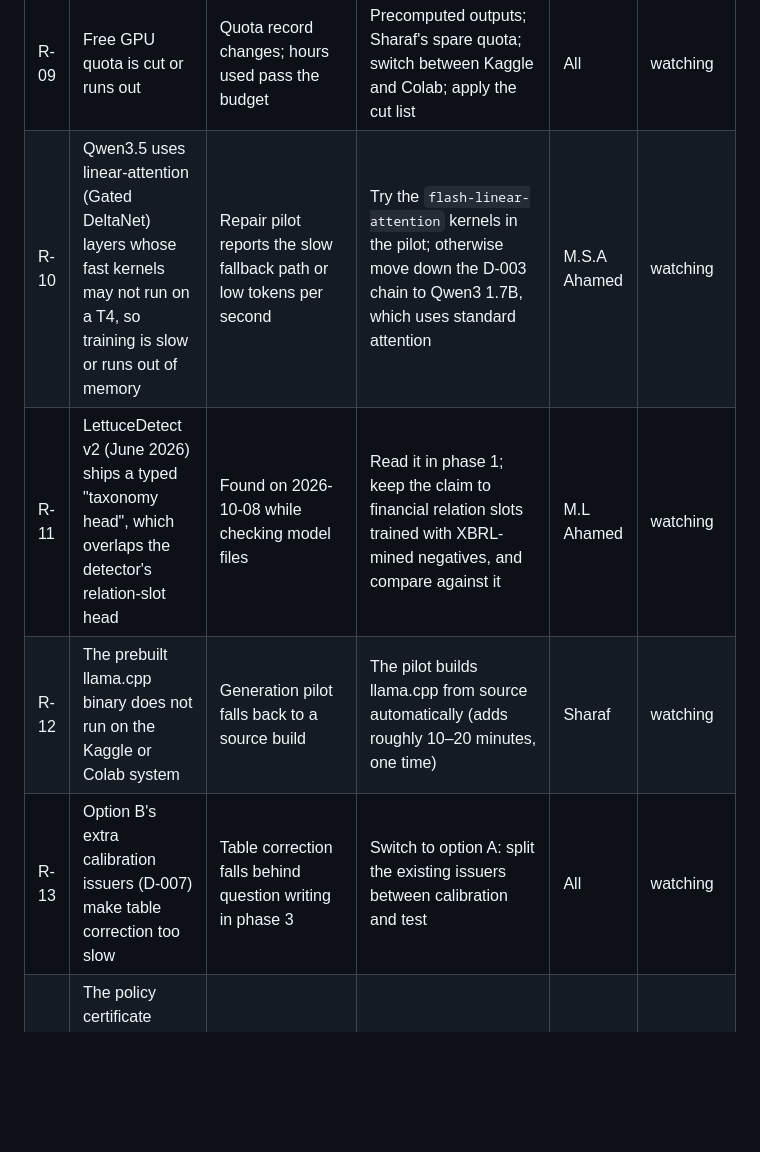
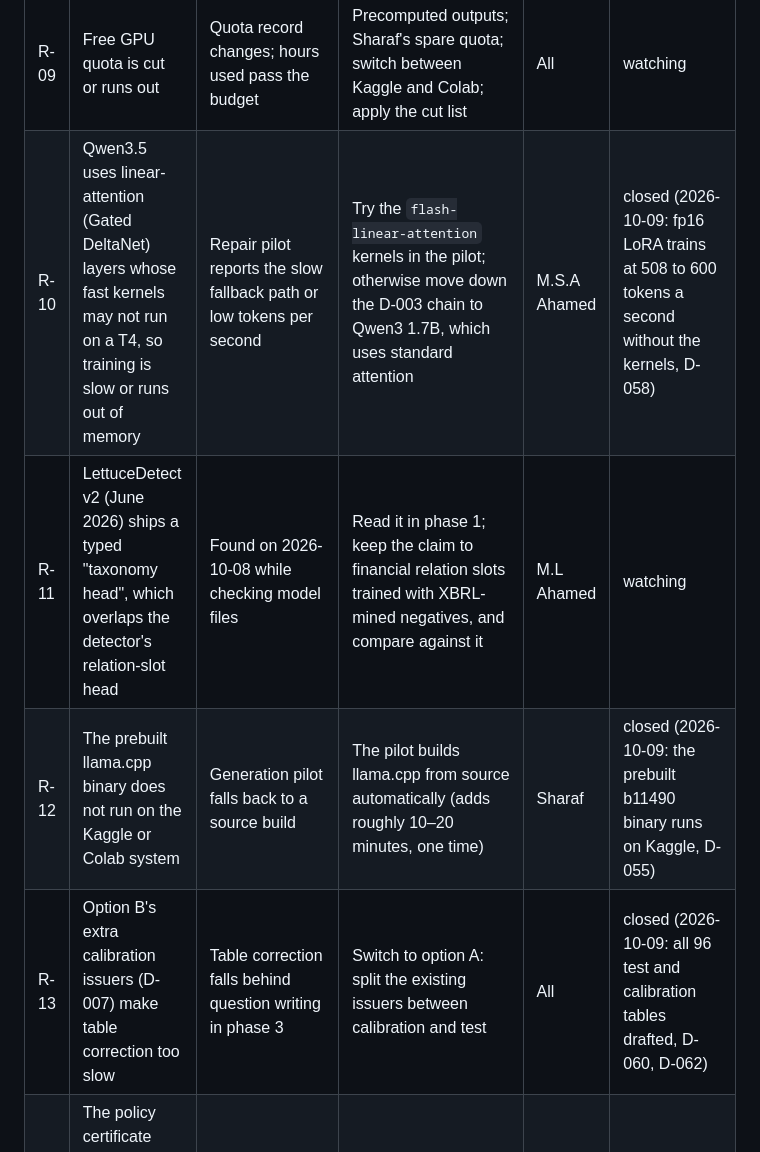
Before and after one commit to SharafThawfeek/FaithGurd-new, a Markdown page: docs/risk-register.md, the part around one of its changes. Drawn GitHub-style; blank space fills up the shorter version.

```diff
--- a/docs/risk-register.md
+++ b/docs/risk-register.md
@@ -15,10 +15,10 @@ Review this at every weekly integration check and at every phase gate. When an e
 | R-07 | Sri Lankan report terms block release | No answer from the CSE or the companies | Release questions, labels and page pointers only, not PDFs | All | watching |
 | R-08 | A new paper overlaps a contribution | Literature refresh at a gate | Narrow the claim and cite it; never hide it | Each member | watching |
 | R-09 | Free GPU quota is cut or runs out | Quota record changes; hours used pass the budget | Precomputed outputs; Sharaf's spare quota; switch between Kaggle and Colab; apply the cut list | All | watching |
-| R-10 | Qwen3.5 uses linear-attention (Gated DeltaNet) layers whose fast kernels may not run on a T4, so training is slow or runs out of memory | Repair pilot reports the slow fallback path or low tokens per second | Try the `flash-linear-attention` kernels in the pilot; otherwise move down the D-003 chain to Qwen3 1.7B, which uses standard attention | M.S.A Ahamed | watching |
+| R-10 | Qwen3.5 uses linear-attention (Gated DeltaNet) layers whose fast kernels may not run on a T4, so training is slow or runs out of memory | Repair pilot reports the slow fallback path or low tokens per second | Try the `flash-linear-attention` kernels in the pilot; otherwise move down the D-003 chain to Qwen3 1.7B, which uses standard attention | M.S.A Ahamed | closed (2026-10-09: fp16 LoRA trains at 508 to 600 tokens a second without the kernels, D-058) |
 | R-11 | LettuceDetect v2 (June 2026) ships a typed "taxonomy head", which overlaps the detector's relation-slot head | Found on 2026-10-08 while checking model files | Read it in phase 1; keep the claim to financial relation slots trained with XBRL-mined negatives, and compare against it | M.L Ahamed | watching |
-| R-12 | The prebuilt llama.cpp binary does not run on the Kaggle or Colab system | Generation pilot falls back to a source build | The pilot builds llama.cpp from source automatically (adds roughly 10–20 minutes, one time) | Sharaf | watching |
-| R-13 | Option B's extra calibration issuers (D-007) make table correction too slow | Table correction falls behind question writing in phase 3 | Switch to option A: split the existing issuers between calibration and test | All | watching |
+| R-12 | The prebuilt llama.cpp binary does not run on the Kaggle or Colab system | Generation pilot falls back to a source build | The pilot builds llama.cpp from source automatically (adds roughly 10–20 minutes, one time) | Sharaf | closed (2026-10-09: the prebuilt b11490 binary runs on Kaggle, D-055) |
+| R-13 | Option B's extra calibration issuers (D-007) make table correction too slow | Table correction falls behind question writing in phase 3 | Switch to option A: split the existing issuers between calibration and test | All | closed (2026-10-09: all 96 test and calibration tables drafted, D-060, D-062) |
 | R-14 | The policy certificate assumes independent answers, but answers about one company are related | Examiner or reviewer question | Pre-register an issuer-level sensitivity check (phase 4) | Sharaf | watching |
 | R-15 | SEC access is blocked until a real contact email is declared | `faithguard` EDGAR calls raise SecAccessError | Set `FG_SEC_USER_AGENT`; US CIKs and XBRL facts wait until then | Sharaf | closed (2026-10-09: contact declared, SEC accepts requests) |
 | R-16 | Numbers in report text are weak evidence: the sentence's context is guessed | Controlled-track errors traced to passages | D-017 makes them unverifiable unless the sentence names the metric; Channel A (phase 4) reads text better | M.L Ahamed | watching |
```
Also changed, not shown: other parts of docs/risk-register.md (+5 -4 lines).
